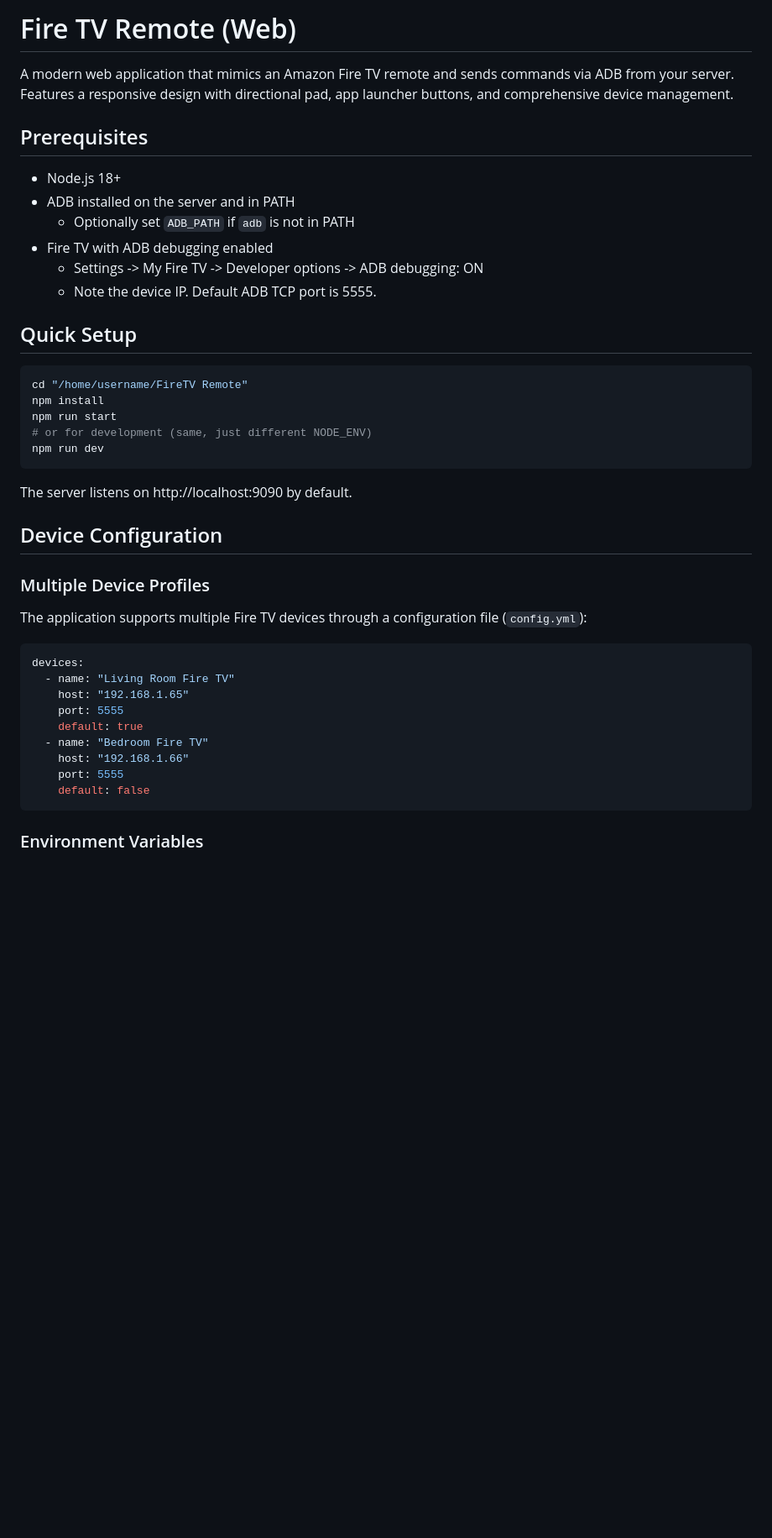
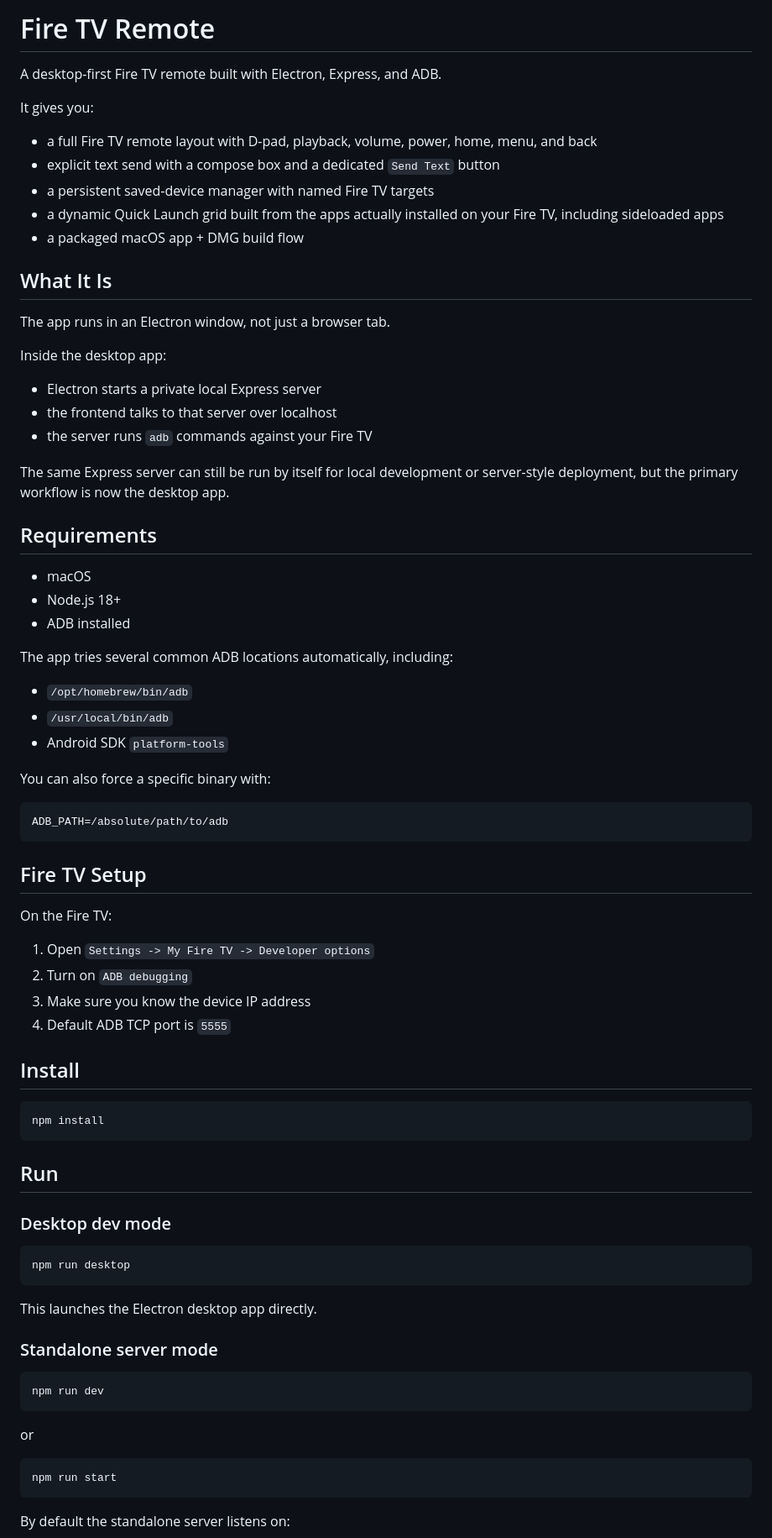
Before and after one commit to arinaggarwal1/FireStickRemote, a Markdown page: README.md, the part around one of its changes. Shown at 84% size. Rendered like a GitHub page; blank space fills up the shorter version.

````diff
--- a/README.md
+++ b/README.md
@@ -1,45 +1,78 @@
-# Fire TV Remote (Web)
+# Fire TV Remote
 
-A modern web application that mimics an Amazon Fire TV remote and sends commands via ADB from your server. Features a responsive design with directional pad, app launcher buttons, and comprehensive device management.
+A desktop-first Fire TV remote built with Electron, Express, and ADB.
 
-## Prerequisites
+It gives you:
+- a full Fire TV remote layout with D-pad, playback, volume, power, home, menu, and back
+- explicit text send with a compose box and a dedicated `Send Text` button
+- a persistent saved-device manager with named Fire TV targets
+- a dynamic Quick Launch grid built from the apps actually installed on your Fire TV, including sideloaded apps
+- a packaged macOS app + DMG build flow
 
+## What It Is
+
+The app runs in an Electron window, not just a browser tab.
+
+Inside the desktop app:
+- Electron starts a private local Express server
+- the frontend talks to that server over localhost
+- the server runs `adb` commands against your Fire TV
+
+The same Express server can still be run by itself for local development or server-style deployment, but the primary workflow is now the desktop app.
+
+## Requirements
+
+- macOS
 - Node.js 18+
-- ADB installed on the server and in PATH
-  - Optionally set `ADB_PATH` if `adb` is not in PATH
-- Fire TV with ADB debugging enabled
-  - Settings -> My Fire TV -> Developer options -> ADB debugging: ON
-  - Note the device IP. Default ADB TCP port is 5555.
+- ADB installed
 
-## Quick Setup
+The app tries several common ADB locations automatically, including:
+- `/opt/homebrew/bin/adb`
+- `/usr/local/bin/adb`
+- Android SDK `platform-tools`
+
+You can also force a specific binary with:
 
 ```bash
-cd "/home/username/FireTV Remote"
+ADB_PATH=/absolute/path/to/adb
+```
+
+## Fire TV Setup
+
+On the Fire TV:
+
+1. Open `Settings -> My Fire TV -> Developer options`
+2. Turn on `ADB debugging`
+3. Make sure you know the device IP address
+4. Default ADB TCP port is `5555`
+
+## Install
+
+```bash
 npm install
-npm run start
-# or for development (same, just different NODE_ENV)
+```
+
+## Run
+
+### Desktop dev mode
+
+```bash
+npm run desktop
+```
+
+This launches the Electron desktop app directly.
+
+### Standalone server mode
+
+```bash
 npm run dev
 ```
 
-The server listens on http://localhost:9090 by default.
+or
 
-## Device Configuration
-
-### Multiple Device Profiles
-
-The application supports multiple Fire TV devices through a configuration file (`config.yml`):
-
-```yaml
-devices:
-  - name: "Living Room Fire TV"
-    host: "192.168.1.65"
-    port: 5555
-    default: true
-  - name: "Bedroom Fire TV"
-    host: "192.168.1.66"
-    port: 5555
-    default: false
+```bash
+npm run start
 ```
 
-### Environment Variables
+By default the standalone server listens on:
 
````
Also changed, not shown: other parts of README.md (+226 -265 lines), PR_DESCRIPTION.md (added, +155 -0 lines).
